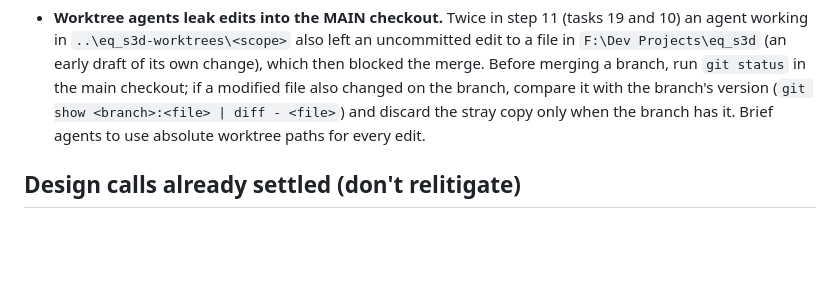
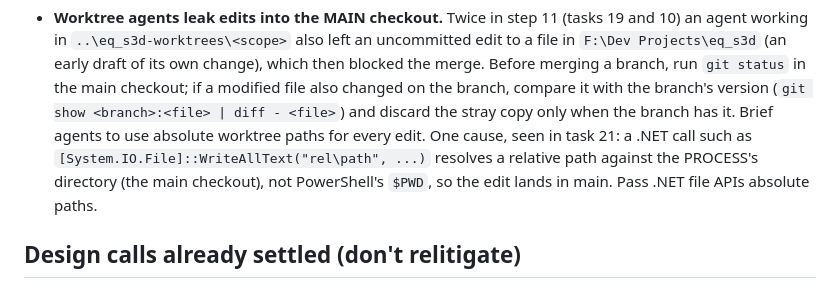
Before and after one commit to findar/eq_s3d, a Markdown page: .kiro/steering/lessons-learned.md, the part around the change. GitHub-like rendering; blank space fills up the shorter version.

Commit message:
docs(room-decor): task 21 decision to the archive; .NET relative-path lesson
Co-Authored-By: Claude Opus 5.5 <noreply@anthropic.com>

```diff
--- a/.kiro/steering/lessons-learned.md
+++ b/.kiro/steering/lessons-learned.md
@@ -180,7 +180,10 @@ read before touching the relevant area so it isn't rediscovered.
   then blocked the merge. Before merging a branch, run `git status` in the main checkout;
   if a modified file also changed on the branch, compare it with the branch's version
   (`git show <branch>:<file> | diff - <file>`) and discard the stray copy only when the
-  branch has it. Brief agents to use absolute worktree paths for every edit.
+  branch has it. Brief agents to use absolute worktree paths for every edit. One cause, seen
+  in task 21: a .NET call such as `[System.IO.File]::WriteAllText("rel\path", ...)` resolves a
+  relative path against the PROCESS's directory (the main checkout), not PowerShell's `$PWD`,
+  so the edit lands in main. Pass .NET file APIs absolute paths.
 
 ## Design calls already settled (don't relitigate)
 
```
Also changed, not shown: 1 other file.
